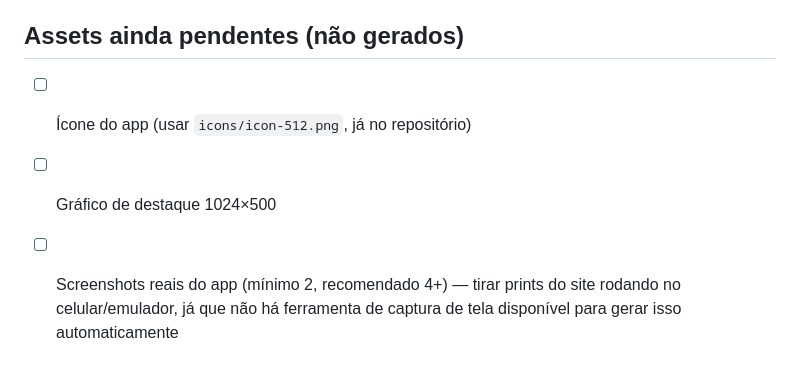
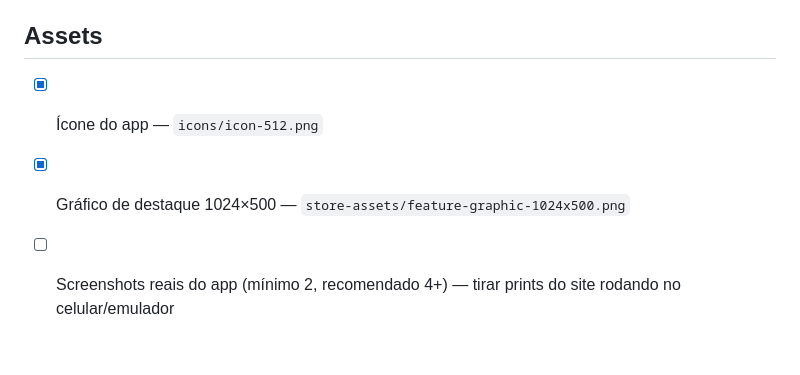
Before and after one commit to medeiros-web/atender-adv-site, a Markdown page: docs/play-store-listing.md, the part around the change. GitHub-like rendering.

Commit message:
Marcar grafico de destaque como concluido na ficha da Play Store

```diff
--- a/docs/play-store-listing.md
+++ b/docs/play-store-listing.md
@@ -113,10 +113,9 @@ Console, declare o Resend como *prestador de serviço* processando dados em
 seu nome (não como "compartilhamento" para fins de terceiros) — confira a
 ajuda do próprio Console, pois a Google atualiza esses critérios com frequência.
 
-## Assets ainda pendentes (não gerados)
+## Assets
 
-- [ ] Ícone do app (usar `icons/icon-512.png`, já no repositório)
-- [ ] Gráfico de destaque 1024×500
+- [x] Ícone do app — `icons/icon-512.png`
+- [x] Gráfico de destaque 1024×500 — `store-assets/feature-graphic-1024x500.png`
 - [ ] Screenshots reais do app (mínimo 2, recomendado 4+) — tirar prints do
-      site rodando no celular/emulador, já que não há ferramenta de captura
-      de tela disponível para gerar isso automaticamente
+      site rodando no celular/emulador
```
